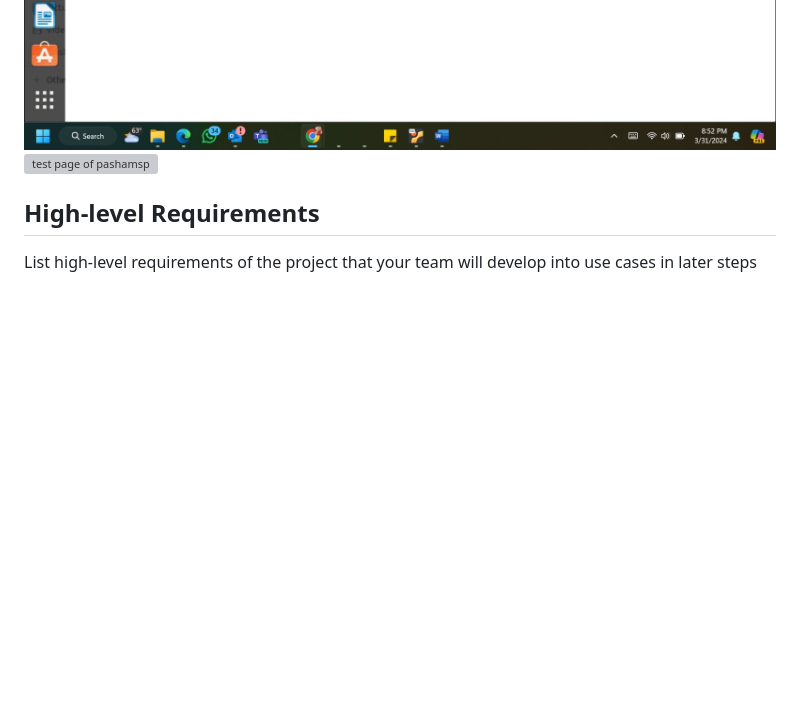
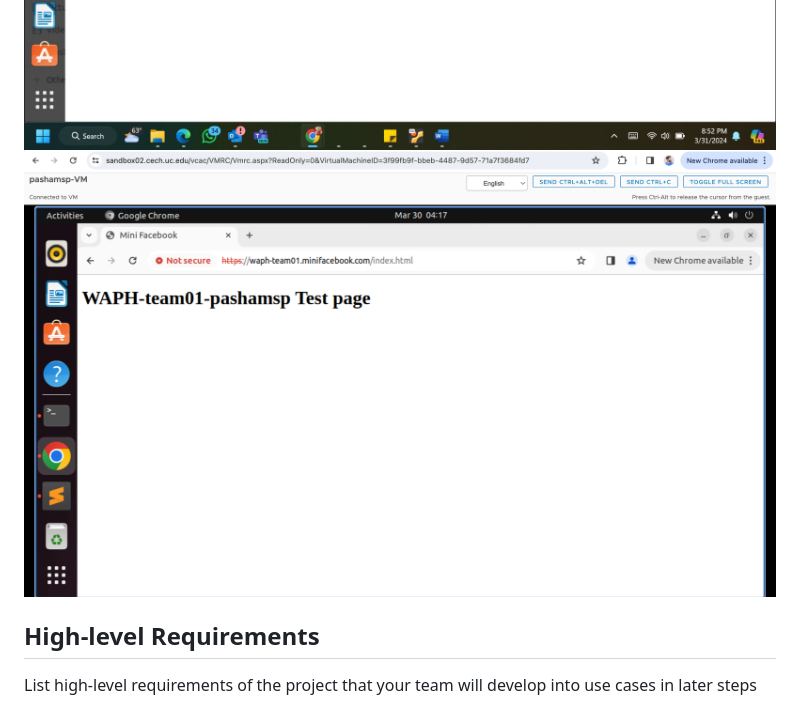
Before and after one commit to waph-team01/waph-teamproject, a Markdown page: README.md, the part around the change. GitHub-like rendering; blank space fills up the shorter version; grey boxes are pictures that could not be loaded.

```diff
--- a/README.md
+++ b/README.md
@@ -43,7 +43,7 @@ For the initial phase of the project we developed the website using the system c
 <img src="Images/Sprint0/Tulasiram1.png" alt="test page of nakkantm">
 <img src="Images/Sprint0/rasalavh1.png" alt="test page of rasalavh">
 <img src="Images/Sprint0/rampudga1.jpeg" alt="test page of rampudga">
-<img src="Images/Sprint0/pashamsp.png" alt="test page of pashamsp">
+<img src="Images/Sprint0/pashamsp1.png" alt="test page of pashamsp">
 
 
 ## High-level Requirements
```
